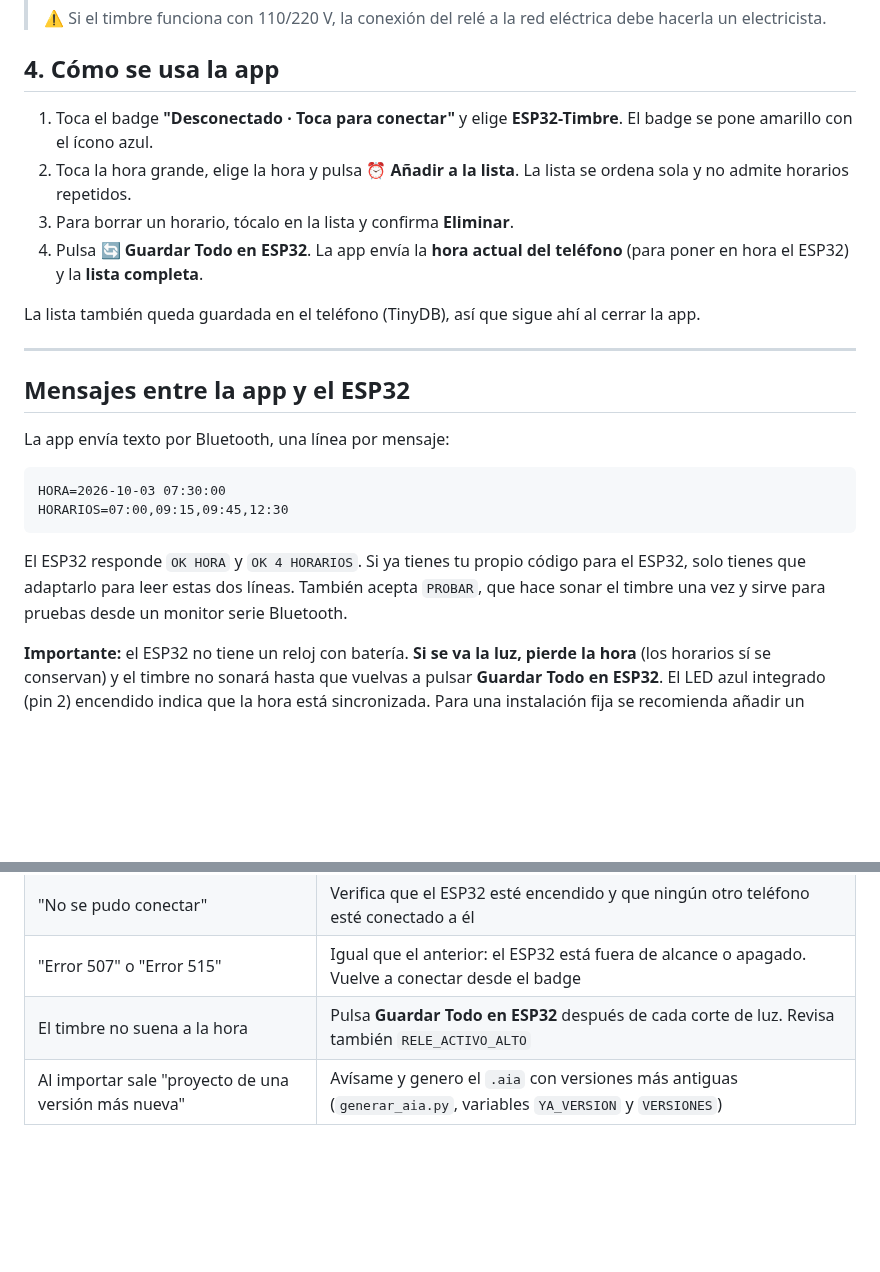
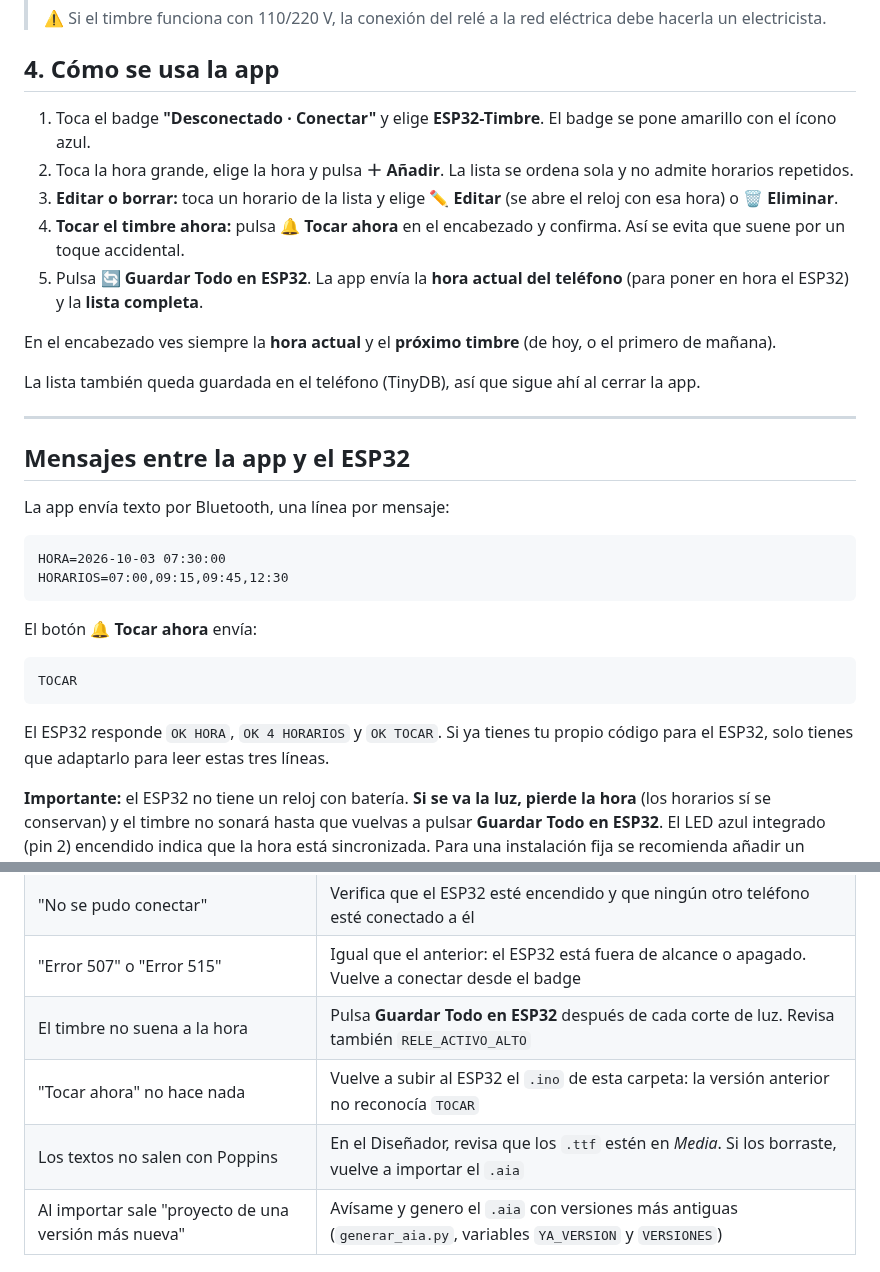
Before and after one commit to miltonmiranda2502-web/milton-miranda, a Markdown page: app-inventor/README.md, 2 parts joined by grey strips. Rendered like a GitHub page; blank space fills up the shorter version.

````diff
--- a/app-inventor/README.md
+++ b/app-inventor/README.md
@@ -43,10 +46,13 @@ Proyecto completo listo para importar en MIT App Inventor. Ya trae el diseño de
 
 ## 4. Cómo se usa la app
 
-1. Toca el badge **"Desconectado · Toca para conectar"** y elige **ESP32-Timbre**. El badge se pone amarillo con el ícono azul.
-2. Toca la hora grande, elige la hora y pulsa **⏰ Añadir a la lista**. La lista se ordena sola y no admite horarios repetidos.
-3. Para borrar un horario, tócalo en la lista y confirma **Eliminar**.
-4. Pulsa **🔄 Guardar Todo en ESP32**. La app envía la **hora actual del teléfono** (para poner en hora el ESP32) y la **lista completa**.
+1. Toca el badge **"Desconectado · Conectar"** y elige **ESP32-Timbre**. El badge se pone amarillo con el ícono azul.
+2. Toca la hora grande, elige la hora y pulsa **＋ Añadir**. La lista se ordena sola y no admite horarios repetidos.
+3. **Editar o borrar:** toca un horario de la lista y elige **✏️ Editar** (se abre el reloj con esa hora) o **🗑 Eliminar**.
+4. **Tocar el timbre ahora:** pulsa **🔔 Tocar ahora** en el encabezado y confirma. Así se evita que suene por un toque accidental.
+5. Pulsa **🔄 Guardar Todo en ESP32**. La app envía la **hora actual del teléfono** (para poner en hora el ESP32) y la **lista completa**.
+
+En el encabezado ves siempre la **hora actual** y el **próximo timbre** (de hoy, o el primero de mañana).
 
 La lista también queda guardada en el teléfono (TinyDB), así que sigue ahí al cerrar la app.
 
@@ -61,7 +67,13 @@ HORA=2026-10-03 07:30:00
 HORARIOS=07:00,09:15,09:45,12:30
 ```
 
-El ESP32 responde `OK HORA` y `OK 4 HORARIOS`. Si ya tienes tu propio código para el ESP32, solo tienes que adaptarlo para leer estas dos líneas. También acepta `PROBAR`, que hace sonar el timbre una vez y sirve para pruebas desde un monitor serie Bluetooth.
+El botón **🔔 Tocar ahora** envía:
+
+```
+TOCAR
+```
+
+El ESP32 responde `OK HORA`, `OK 4 HORARIOS` y `OK TOCAR`. Si ya tienes tu propio código para el ESP32, solo tienes que adaptarlo para leer estas tres líneas.
 
 **Importante:** el ESP32 no tiene un reloj con batería. **Si se va la luz, pierde la hora** (los horarios sí se conservan) y el timbre no sonará hasta que vuelvas a pulsar **Guardar Todo en ESP32**. El LED azul integrado (pin 2) encendido indica que la hora está sincronizada. Para una instalación fija se recomienda añadir un módulo **RTC DS3231**.
 
@@ -92,6 +104,8 @@ Los colores, tamaños de texto, alturas de botones (52 y 56 px), estados (conect
 | "No se pudo conectar" | Verifica que el ESP32 esté encendido y que ningún otro teléfono esté conectado a él |
 | "Error 507" o "Error 515" | Igual que el anterior: el ESP32 está fuera de alcance o apagado. Vuelve a conectar desde el badge |
 | El timbre no suena a la hora | Pulsa **Guardar Todo en ESP32** después de cada corte de luz. Revisa también `RELE_ACTIVO_ALTO` |
+| "Tocar ahora" no hace nada | Vuelve a subir al ESP32 el `.ino` de esta carpeta: la versión anterior no reconocía `TOCAR` |
+| Los textos no salen con Poppins | En el Diseñador, revisa que los `.ttf` estén en *Media*. Si los borraste, vuelve a importar el `.aia` |
 | Al importar sale "proyecto de una versión más nueva" | Avísame y genero el `.aia` con versiones más antiguas (`generar_aia.py`, variables `YA_VERSION` y `VERSIONES`) |
 
 ## Modificar el proyecto desde código (opcional)
````
Also changed, not shown: other parts of app-inventor/README.md (+8 -5 lines), app-inventor/assets/ic_alarma.png (added), app-inventor/vista-previa.png (added), 8 other files.
